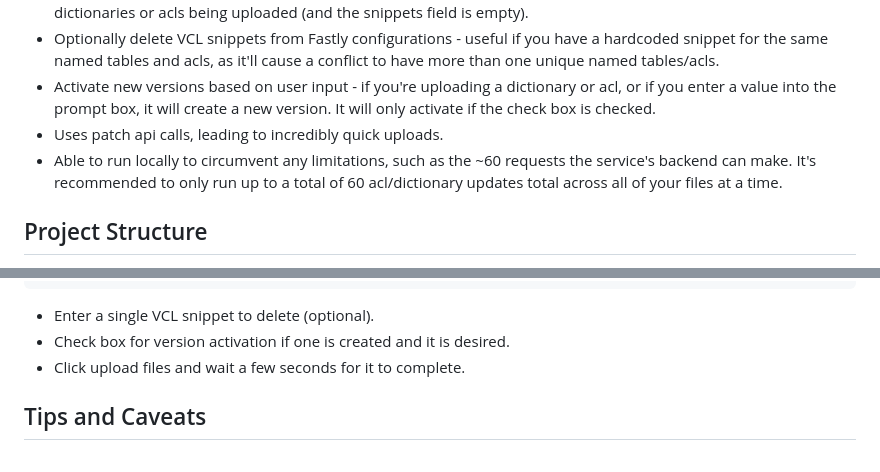
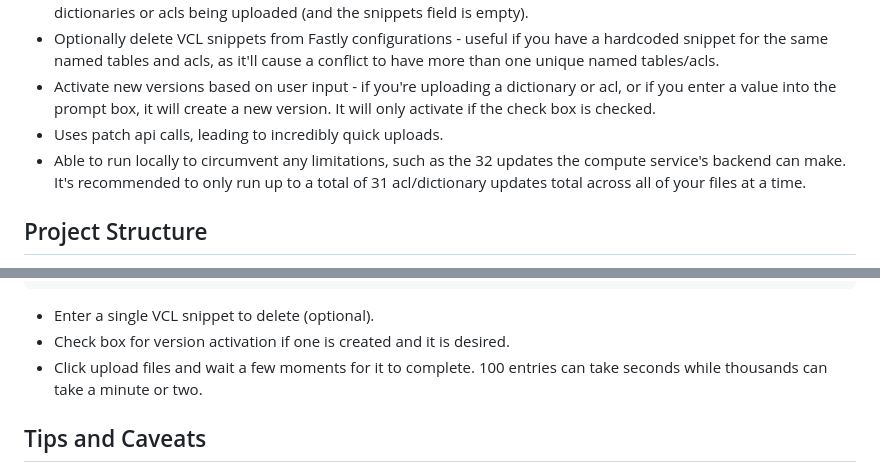
Before and after one commit to sohsoh5/tableuploader, a Markdown page: README.md, 2 parts joined by grey strips. Rendered like a GitHub page.

````diff
--- a/README.md
+++ b/README.md
@@ -12,7 +12,7 @@ This project is a compute@edge tool for dynamically uploading dictionaries and a
 - Optionally delete VCL snippets from Fastly configurations - useful if you have a hardcoded snippet for the same named tables and acls, as it'll cause a conflict to have more than one unique named tables/acls.
 - Activate new versions based on user input - if you're uploading a dictionary or acl, or if you enter a value into the prompt box, it will create a new version. It will only activate if the check box is checked.
 - Uses patch api calls, leading to incredibly quick uploads.
-- Able to run locally to circumvent any limitations, such as the ~60 requests the service's backend can make. It's recommended to only run up to a total of 60 acl/dictionary updates total across all of your files at a time.
+- Able to run locally to circumvent any limitations, such as the 32 updates the compute service's backend can make. It's recommended to only run up to a total of 31 acl/dictionary updates total across all of your files at a time.
 
 ## Project Structure
 
@@ -40,7 +40,7 @@ This project is a compute@edge tool for dynamically uploading dictionaries and a
 ```
 - Enter a single VCL snippet to delete (optional).
 - Check box for version activation if one is created and it is desired.
-- Click upload files and wait a few seconds for it to complete.
+- Click upload files and wait a few moments for it to complete. 100 entries can take seconds while thousands can take a minute or two.
 
 ## Tips and Caveats
 
````
